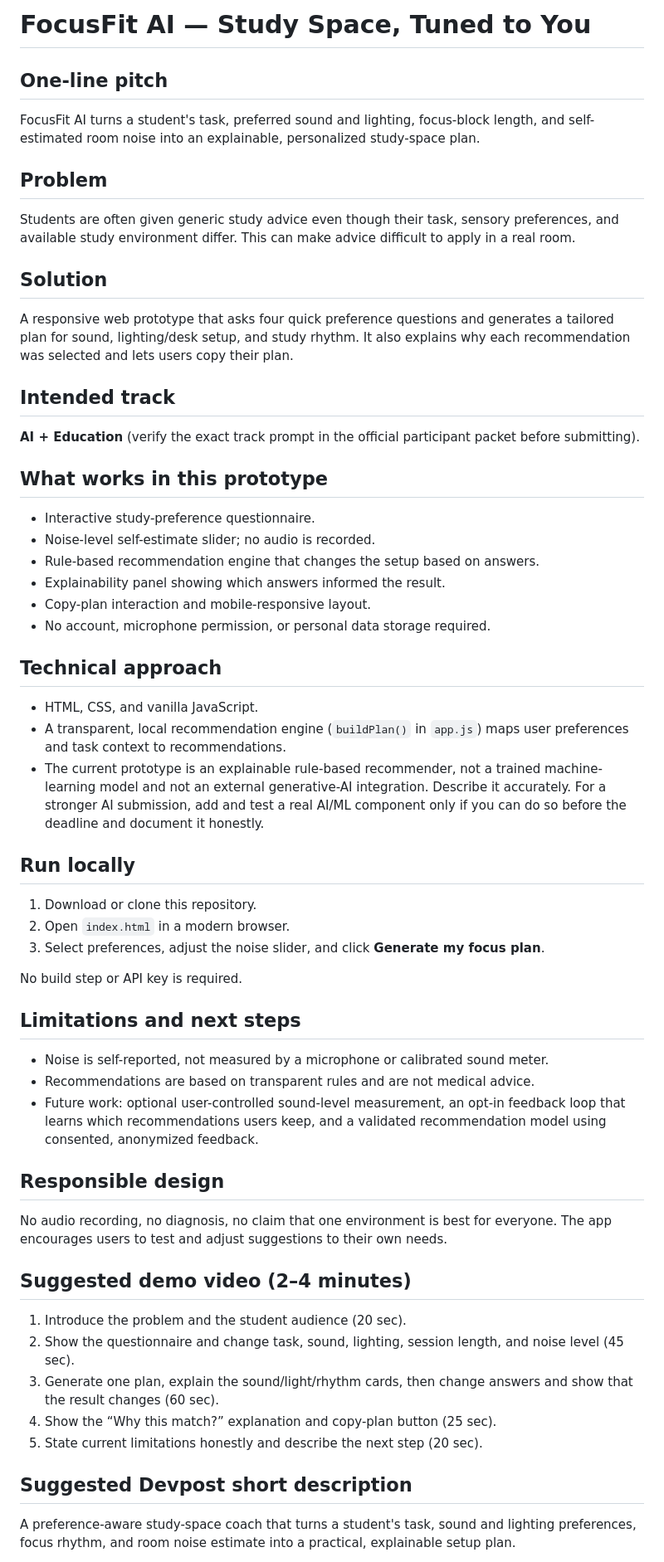
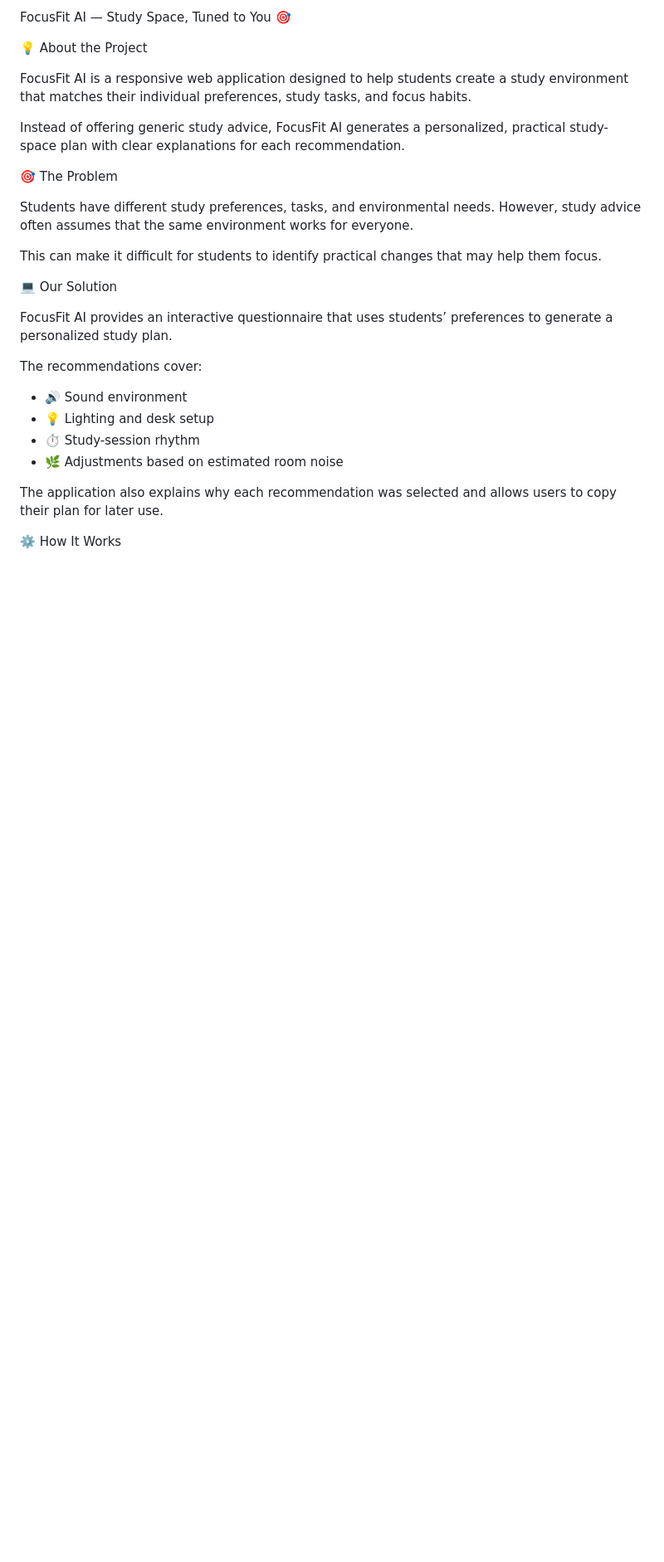
Before and after one commit to arwasaleh111/Focusfit-Ai, a Markdown page: README.md, the part around one of its changes. Shown at 83% size. GitHub-like rendering; blank space fills up the shorter version.

Commit message:
READEM
Updated README to enhance project description and clarity.

```diff
--- a/README.md
+++ b/README.md
@@ -1,52 +1,29 @@
-# FocusFit AI — Study Space, Tuned to You
+FocusFit AI — Study Space, Tuned to You 🎯
 
-## One-line pitch
-FocusFit AI turns a student's task, preferred sound and lighting, focus-block length, and self-estimated room noise into an explainable, personalized study-space plan.
+💡 About the Project
 
-## Problem
-Students are often given generic study advice even though their task, sensory preferences, and available study environment differ. This can make advice difficult to apply in a real room.
+FocusFit AI is a responsive web application designed to help students create a study environment that matches their individual preferences, study tasks, and focus habits.
 
-## Solution
-A responsive web prototype that asks four quick preference questions and generates a tailored plan for sound, lighting/desk setup, and study rhythm. It also explains why each recommendation was selected and lets users copy their plan.
+Instead of offering generic study advice, FocusFit AI generates a personalized, practical study-space plan with clear explanations for each recommendation.
 
-## Intended track
-**AI + Education** (verify the exact track prompt in the official participant packet before submitting).
+🎯 The Problem
 
-## What works in this prototype
-- Interactive study-preference questionnaire.
-- Noise-level self-estimate slider; no audio is recorded.
-- Rule-based recommendation engine that changes the setup based on answers.
-- Explainability panel showing which answers informed the result.
-- Copy-plan interaction and mobile-responsive layout.
-- No account, microphone permission, or personal data storage required.
+Students have different study preferences, tasks, and environmental needs. However, study advice often assumes that the same environment works for everyone.
 
-## Technical approach
-- HTML, CSS, and vanilla JavaScript.
-- A transparent, local recommendation engine (`buildPlan()` in `app.js`) maps user preferences and task context to recommendations.
-- The current prototype is an explainable rule-based recommender, not a trained machine-learning model and not an external generative-AI integration. Describe it accurately. For a stronger AI submission, add and test a real AI/ML component only if you can do so before the deadline and document it honestly.
+This can make it difficult for students to identify practical changes that may help them focus.
 
-## Run locally
-1. Download or clone this repository.
-2. Open `index.html` in a modern browser.
-3. Select preferences, adjust the noise slider, and click **Generate my focus plan**.
+💻 Our Solution
 
-No build step or API key is required.
+FocusFit AI provides an interactive questionnaire that uses students’ preferences to generate a personalized study plan.
 
-## Limitations and next steps
-- Noise is self-reported, not measured by a microphone or calibrated sound meter.
-- Recommendations are based on transparent rules and are not medical advice.
-- Future work: optional user-controlled sound-level measurement, an opt-in feedback loop that learns which recommendations users keep, and a validated recommendation model using consented, anonymized feedback.
+The recommendations cover:
 
-## Responsible design
-No audio recording, no diagnosis, no claim that one environment is best for everyone. The app encourages users to test and adjust suggestions to their own needs.
+* 🔊 Sound environment
+* 💡 Lighting and desk setup
+* ⏱️ Study-session rhythm
+* 🌿 Adjustments based on estimated room noise
 
-## Suggested demo video (2–4 minutes)
-1. Introduce the problem and the student audience (20 sec).
-2. Show the questionnaire and change task, sound, lighting, session length, and noise level (45 sec).
-3. Generate one plan, explain the sound/light/rhythm cards, then change answers and show that the result changes (60 sec).
-4. Show the “Why this match?” explanation and copy-plan button (25 sec).
-5. State current limitations honestly and describe the next step (20 sec).
+The application also explains why each recommendation was selected and allows users to copy their plan for later use.
 
-## Suggested Devpost short description
-A preference-aware study-space coach that turns a student's task, sound and lighting preferences, focus rhythm, and room noise estimate into a practical, explainable setup plan.
+⚙️ How It Works
 
```
Also changed, not shown: other parts of README.md (+65 -6 lines).
